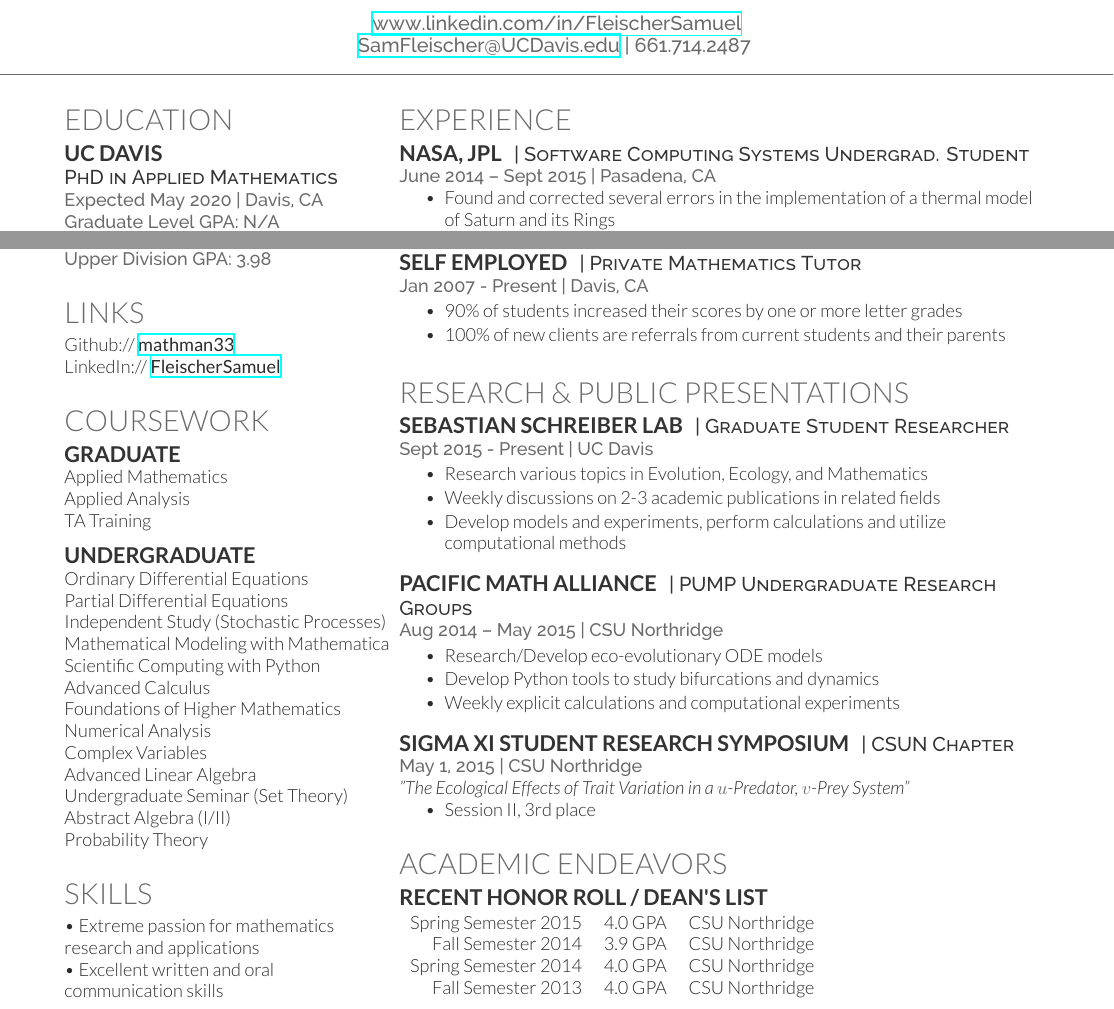
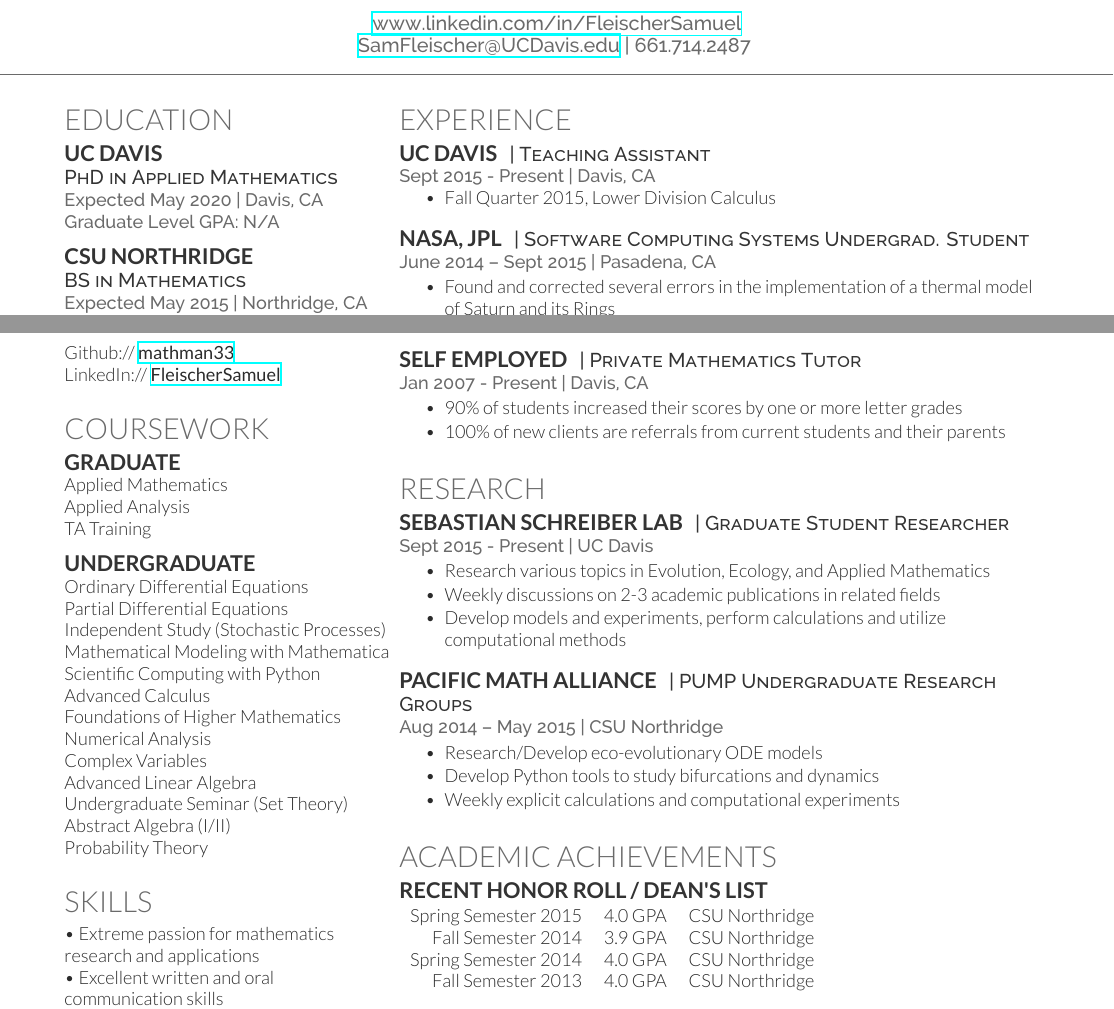
Before and after one commit to mathman33/Resume, a LaTeX CV (Fleischer_Resume.tex): two parts of the page, joined at a grey line, cut so that both start at the same text. Compiled offline with XeLaTeX.

Commit message:
Added TAship Removed Sigma Xi Talk Changed section from "Research & Public Presentations" to "Research" Changed section from "Academic Endeavors" to "Academic Achievements"

```diff
--- a/Fleischer_Resume.tex
+++ b/Fleischer_Resume.tex
@@ -154,11 +154,21 @@
 
 %------------------------------------------------
 
+\runsubsection{UC Davis}
+\descript{| Teaching Assistant}
+
+\location{Sept 2015 - Present | Davis, CA}
+\vspace{\topsep} % Hacky fix for awkward extra vertical space
+\begin{tightitemize}
+\item Fall Quarter 2015, Lower Division Calculus
+\end{tightitemize}
+
+\sectionspace
+
 \runsubsection{NASA, JPL}
 \descript{| Software Computing Systems Undergrad. Student}
 
 \location{June 2014 – Sept 2015 | Pasadena, CA}
-\vspace{\topsep} % Hacky fix for awkward extra vertical space
 \begin{tightitemize}
 \item Found and corrected several errors in the implementation of a thermal model of Saturn and its Rings
 \item Developed software enhancing and refining the Cassini ground software system testing process
@@ -187,14 +197,15 @@
 %------------------------------------------------
 % Research
 %------------------------------------------------
-\section{Research \& Public Presentations}
+% \section{Research \& Public Presentations}
+\section{Research}
 
 \runsubsection{Sebastian Schreiber Lab}
 \descript{| Graduate Student Researcher}
 
 \location{Sept 2015 - Present | UC Davis}
 \begin{tightitemize}
-\item Research various topics in Evolution, Ecology, and Mathematics
+\item Research various topics in Evolution, Ecology, and Applied Mathematics
 \item Weekly discussions on 2-3 academic publications in related fields
 \item Develop models and experiments, perform calculations and utilize computational methods
 \end{tightitemize}
@@ -213,15 +224,15 @@
 
 %------------------------------------------------
 
-\runsubsection{Sigma Xi Student Research Symposium}
-\descript{| CSUN Chapter}
+% \runsubsection{Sigma Xi Student Research Symposium}
+% \descript{| CSUN Chapter}
 
-\location{May 1, 2015 | CSU Northridge}
-{\it "The Ecological Effects of Trait Variation in a $u$-Predator, $v$-Prey System"}
-\begin{tightitemize}
-\item Session II, 3rd place
-\end{tightitemize}
-\sectionspace
+% \location{May 1, 2015 | CSU Northridge}
+% {\it "The Ecological Effects of Trait Variation in a $u$-Predator, $v$-Prey System"}
+% \begin{tightitemize}
+% \item Session II, 3rd place
+% \end{tightitemize}
+% \sectionspace
 
 % %------------------------------------------------
 
@@ -237,7 +248,7 @@
 % Awards
 %------------------------------------------------
 
-\section{Academic Endeavors}
+\section{Academic Achievements}
 \subsection{Recent Honor Roll / Dean's List}
 
 \begin{tabular}{rll}
```
Also changed, not shown: Fleischer_Resume.pdf, 3 other files.
